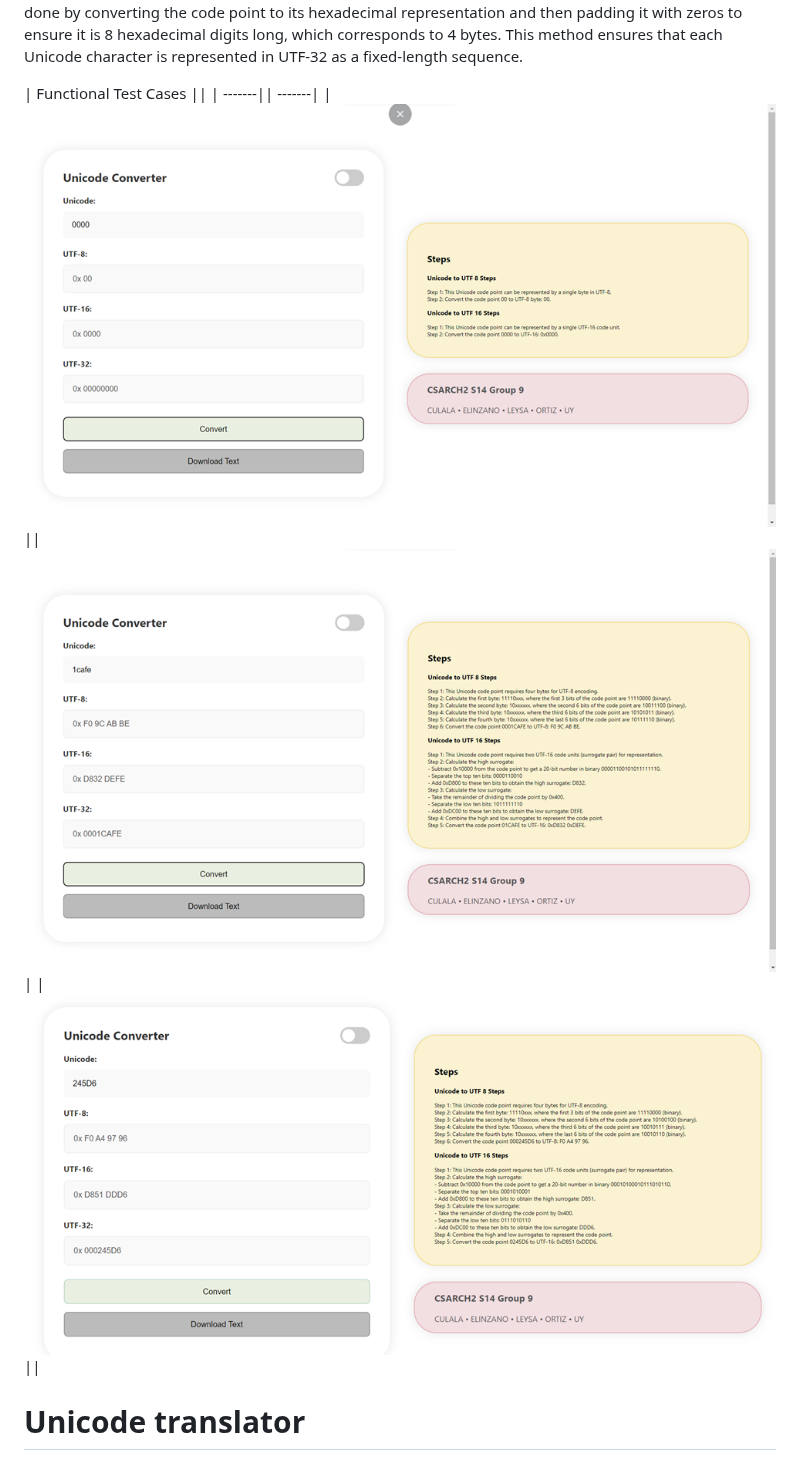
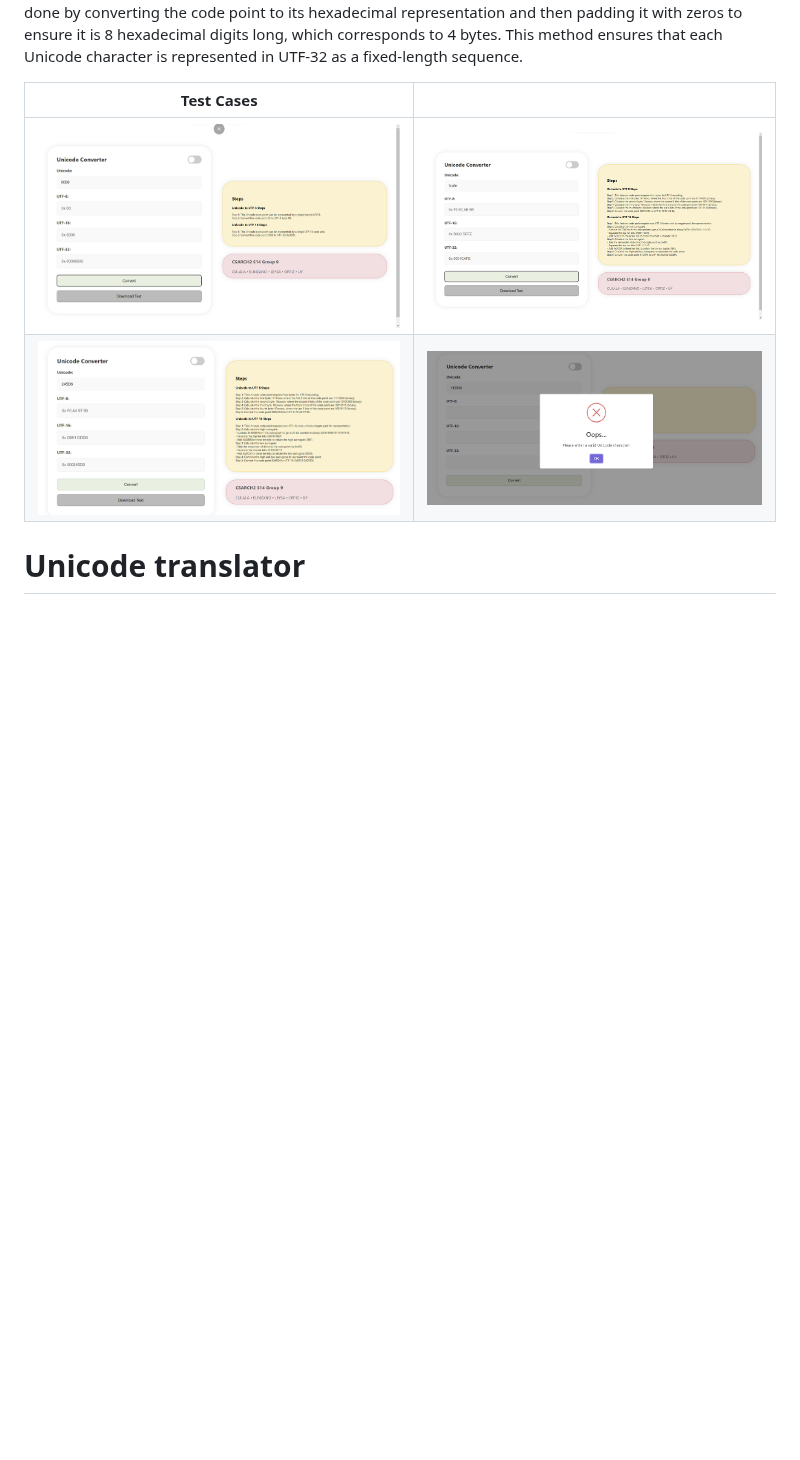
Before and after one commit to cookietriestoprogram/unicodeconverter, a Markdown page: README.md, the part around the change. Drawn GitHub-style; blank space fills up the shorter version.

```diff
--- a/README.md
+++ b/README.md
@@ -20,10 +20,10 @@ To chuchu.
 **Unicode to UTF-32:**
 To convert Unicode to UTF-32, first ensure that the Unicode code point is within the valid range for UTF-32, which is from 0x00000000 to 0x10FFFF. Since UTF-32 uses a fixed-length encoding scheme with four bytes for each character, providing a direct mapping between code points and bytes, the conversion process involves taking the Unicode code point and encoding it as a 32-bit sequence. This is done by converting the code point to its hexadecimal representation and then padding it with zeros to ensure it is 8 hexadecimal digits long, which corresponds to 4 bytes. This method ensures that each Unicode character is represented in UTF-32 as a fixed-length sequence.
 
-| Functional Test Cases ||
-| -------|| -------|
-| ![Test 1](T1.png) || ![Test 2](T2.png) |
-| ![Test 3](T3.png) ||
+| Test Cases ||
+| -------| -------|
+| ![Test 1](T1.png) | ![Test 2](T2.png) |
+| ![Test 3](T3.png) |![Test 4](T4.png) |
 
 # Unicode translator
 In the second section of the program, UTF encoded characters are then translated back into their Unicode equivalent.
```
